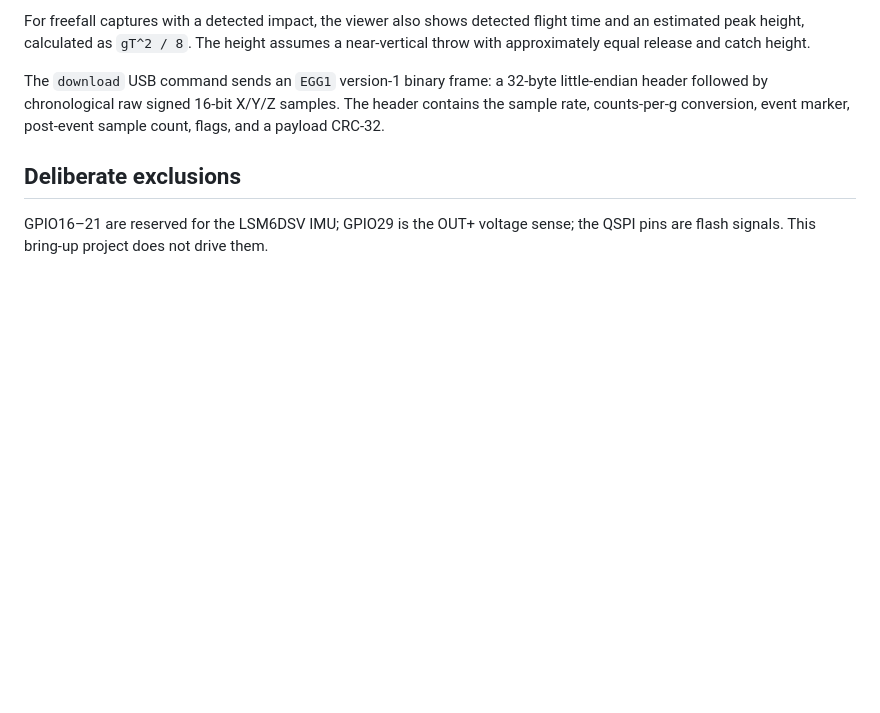
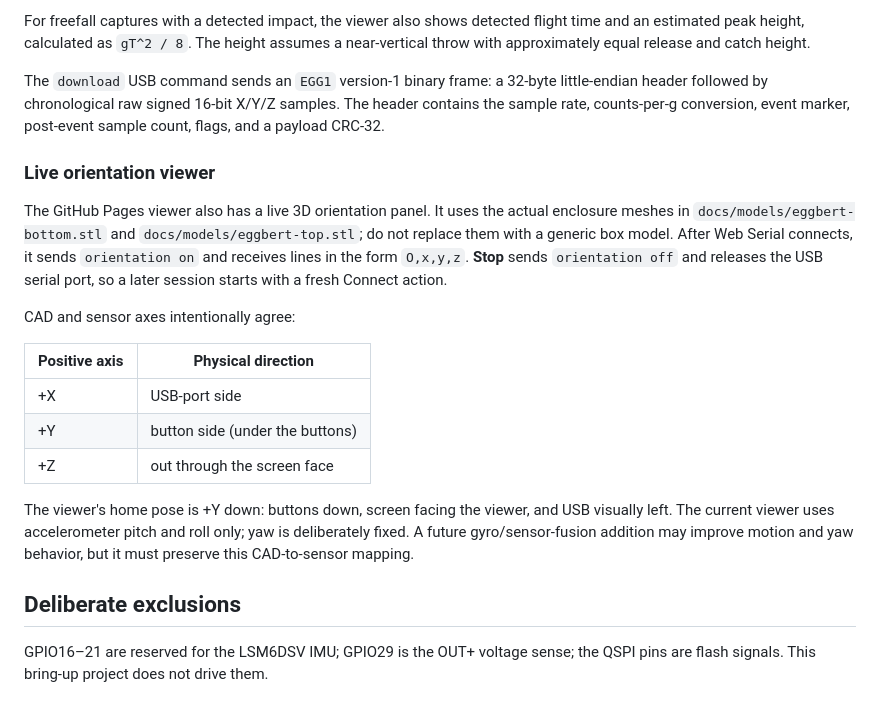
Before and after one commit to Dr-Kohl/EggBert-Instrumented-Egg, a Markdown page: README.md, the part around the change. Rendered like a GitHub page; blank space fills up the shorter version.

Commit message:
Document EggBert orientation coordinate mapping

```diff
--- a/README.md
+++ b/README.md
@@ -124,6 +124,28 @@ little-endian header followed by chronological raw signed 16-bit X/Y/Z samples.
 The header contains the sample rate, counts-per-g conversion, event marker,
 post-event sample count, flags, and a payload CRC-32.
 
+### Live orientation viewer
+
+The GitHub Pages viewer also has a live 3D orientation panel. It uses the
+actual enclosure meshes in `docs/models/eggbert-bottom.stl` and
+`docs/models/eggbert-top.stl`; do not replace them with a generic box model.
+After Web Serial connects, it sends `orientation on` and receives lines in the
+form `O,x,y,z`. **Stop** sends `orientation off` and releases the USB serial
+port, so a later session starts with a fresh Connect action.
+
+CAD and sensor axes intentionally agree:
+
+| Positive axis | Physical direction |
+|---|---|
+| +X | USB-port side |
+| +Y | button side (under the buttons) |
+| +Z | out through the screen face |
+
+The viewer's home pose is +Y down: buttons down, screen facing the viewer, and
+USB visually left. The current viewer uses accelerometer pitch and roll only;
+yaw is deliberately fixed. A future gyro/sensor-fusion addition may improve
+motion and yaw behavior, but it must preserve this CAD-to-sensor mapping.
+
 ## Deliberate exclusions
 
 GPIO16–21 are reserved for the LSM6DSV IMU; GPIO29 is the OUT+ voltage sense;
```
